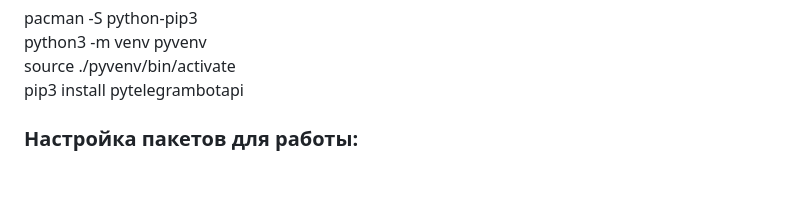
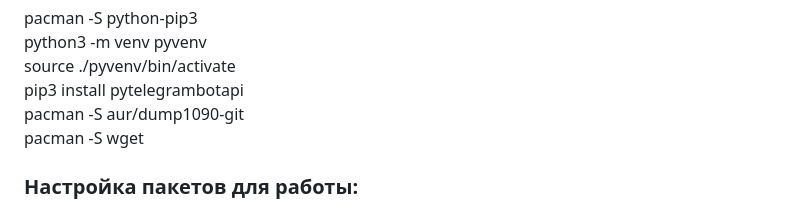
Before and after one commit to romdegtyarev/Settings, a Markdown page: homeserver/readme.md, the part around the change. GitHub-like rendering; blank space fills up the shorter version.

Commit message:
New packages.

```diff
--- a/homeserver/readme.md
+++ b/homeserver/readme.md
@@ -232,6 +232,8 @@ pacman -S python-pip3
 python3 -m venv pyvenv
 source ./pyvenv/bin/activate
 pip3 install pytelegrambotapi
+pacman -S aur/dump1090-git
+pacman -S wget
 
 ### Настройка пакетов для работы:
 pacman -S freeradius
```
Also changed, not shown: rompc/readme.md (+1 -0 lines).
